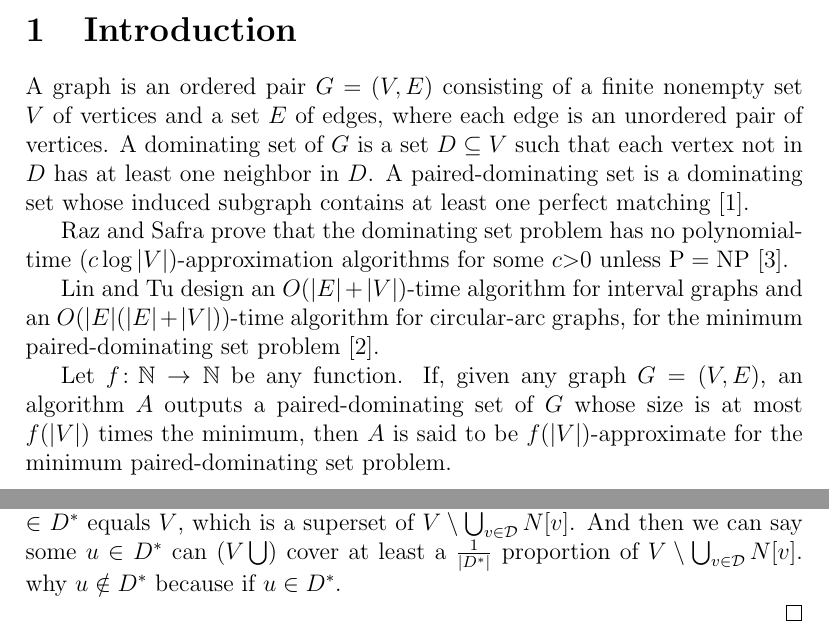
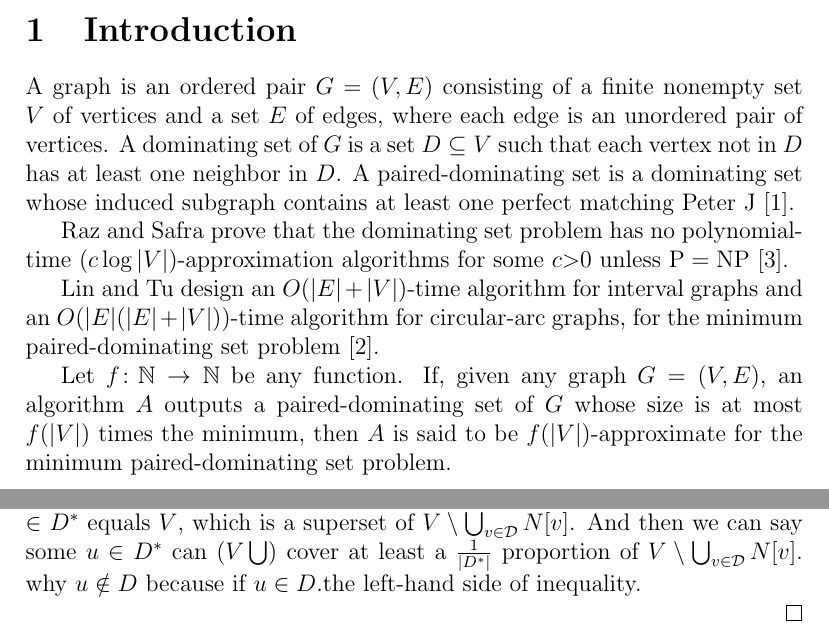
Before and after one commit to drose11244/paired_dominating_set, a LaTeX document (Introduction.tex): two parts of pages 1 and 2 of 3, joined at a grey line, cut so that both start at the same text. Compiled offline with pdfLaTeX.

```diff
--- a/Introduction.tex
+++ b/Introduction.tex
@@ -21,7 +21,7 @@
 \newtheorem{lemma}{Lemma}
 
 \section{Introduction}
-A graph is an ordered pair $G=(V,E)$ consisting of a finite nonempty set $V$ of vertices and a set $E$ of edges, where each edge is an unordered pair of vertices. A dominating set of $G$ is a set $D \subseteq V$ such that each vertex not in $D$ has at least one neighbor in $D$. A paired-dominating set is a dominating set whose induced subgraph contains at least one perfect matching~\cite{1}.
+A graph is an ordered pair $G=(V,E)$ consisting of a finite nonempty set $V$ of vertices and a set $E$ of edges, where each edge is an unordered pair of vertices. A dominating set of $G$ is a set $D \subseteq V$ such that each vertex not in $D$ has at least one neighbor in $D$. A paired-dominating set is a dominating set whose induced subgraph contains at least one perfect matching Peter J~\cite{1}.
 
 Raz and Safra prove that the dominating set problem has no polynomial-time $(c \log|V|)$-approximation algorithms for some $c \textgreater  0$ unless $\text{P}=\text{NP}$~\cite{2}.
 
@@ -73,7 +73,7 @@
 and that $N(u)\not\subseteq {\cal D}$.
 \end{lemma}
 \begin{proof}
-Recall that $D^*$ is a dominating set. So the union of $N[v]$ over all $v$ $\in$ $D^*$ equals $V$, which is a superset of $V\setminus \bigcup_{v\in{\cal D}} N[v]$. And then we can say some $u\in D^*$ can~$\left(V \bigcup \right)$ cover at least a $\frac{1}{|D^*|}$  proportion of $V\setminus \bigcup_{v\in{\cal D}} N[v]$. why $u\notin D^*$ because if $u\in D^*$.
+Recall that $D^*$ is a dominating set. So the union of $N[v]$ over all $v$ $\in$ $D^*$ equals $V$, which is a superset of $V\setminus \bigcup_{v\in{\cal D}} N[v]$. And then we can say some $u\in D^*$ can~$\left(V \bigcup \right)$ cover at least a $\frac{1}{|D^*|}$  proportion of $V\setminus \bigcup_{v\in{\cal D}} N[v]$. why $u\notin D$ because if $u\in D$.the left-hand side of inequality.
 
 
 
```
